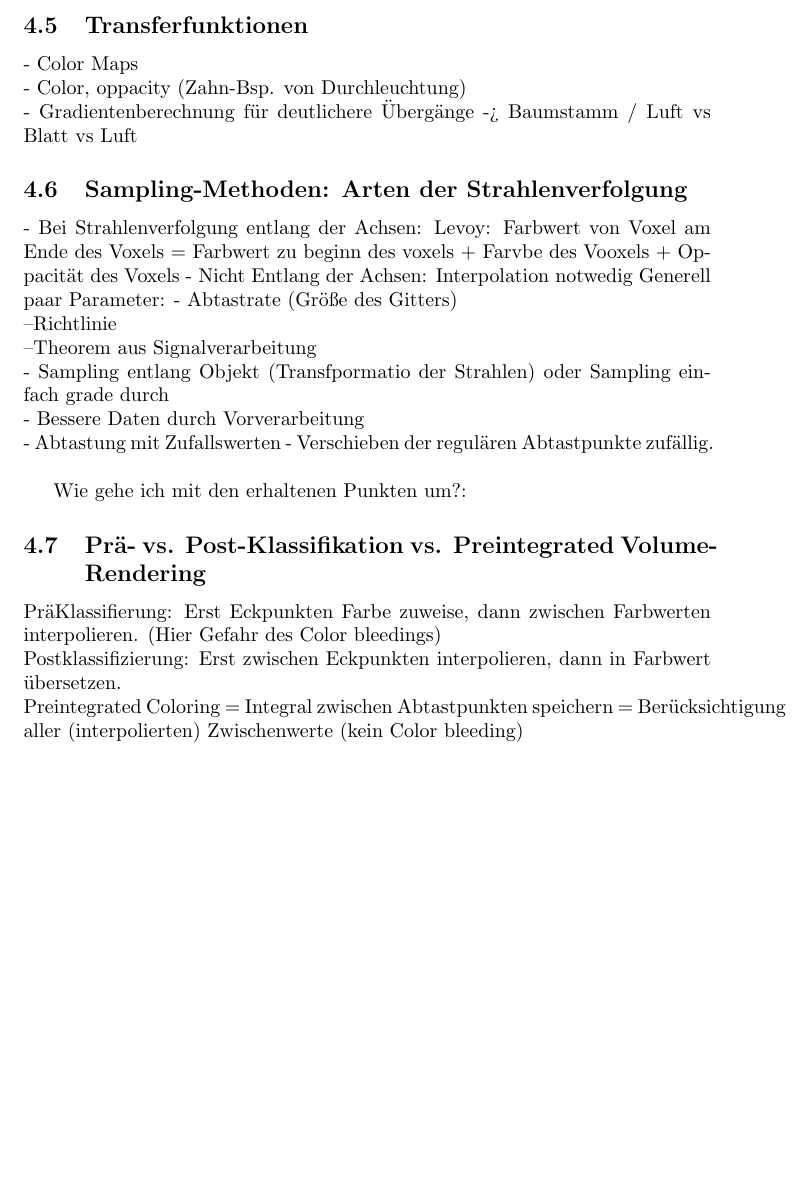
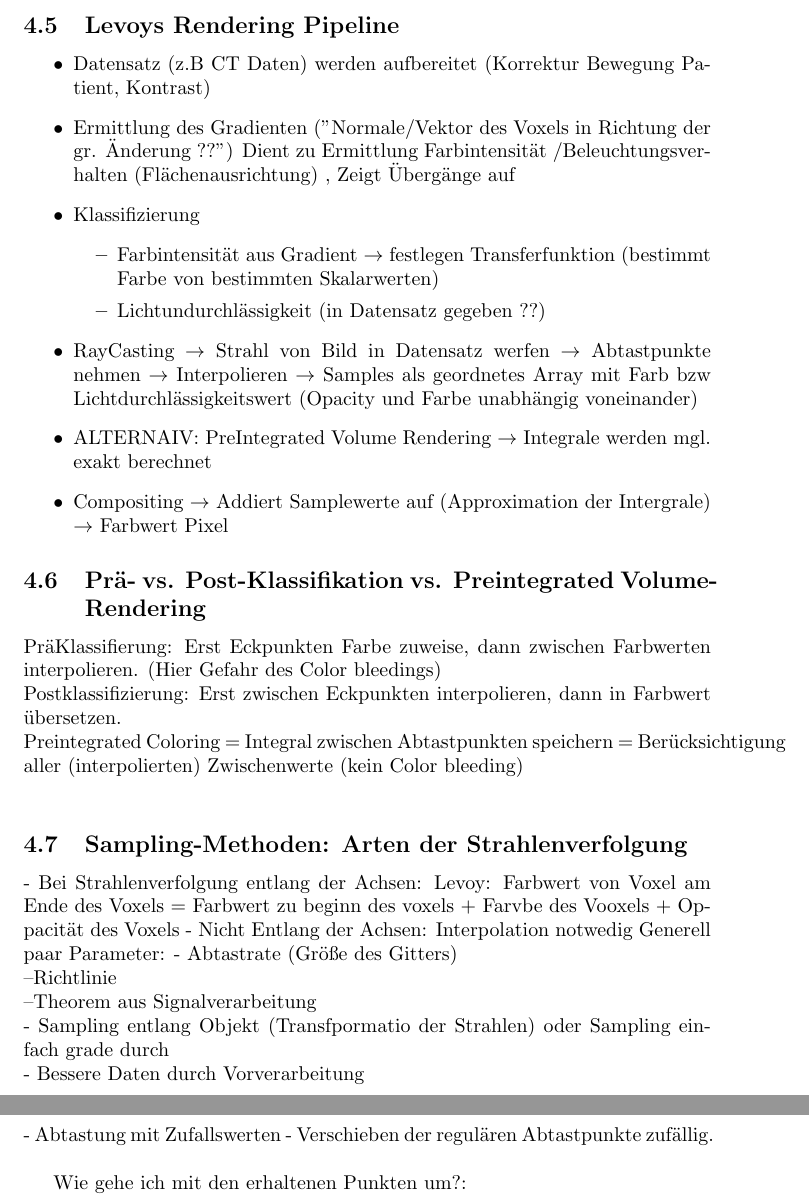
Before and after one commit to MeisterXYZ/VISU, a LaTeX document (Visu.tex): part of page 10 of 22 before the commit and two parts of pages 10 and 11 of 22 after it, the two joined at a grey line, cut at the place of the change, the shorter picture padded with empty space. Compiled offline with pdfLaTeX.

Commit message:
add Levoys Pipeline

```diff
--- a/Visu.tex
+++ b/Visu.tex
@@ -200,10 +200,24 @@ Verfahren Beschreiben\\
 \subsection{Beleuchtung von Oberflächen}
 Notwendig, um 3D sichtbar zu machen.\\
 
-\subsection{Transferfunktionen}
-- Color Maps\\
-- Color, oppacity (Zahn-Bsp. von Durchleuchtung)\\
-- Gradientenberechnung für deutlichere Übergänge -> Baumstamm / Luft vs Blatt vs Luft
+\subsection{Levoys Rendering Pipeline}
+\begin{itemize}
+	\item Datensatz (z.B CT Daten) werden aufbereitet (Korrektur Bewegung Patient, Kontrast)
+	\item Ermittlung des Gradienten (''Normale/Vektor des Voxels in Richtung der gr. Änderung ??'') Dient zu Ermittlung Farbintensität /Beleuchtungsverhalten (Flächenausrichtung) , Zeigt Übergänge auf
+	\item Klassifizierung
+	\begin{itemize}
+		\item Farbintensität aus Gradient $\rightarrow$ festlegen Transferfunktion (bestimmt Farbe von bestimmten Skalarwerten)
+		\item Lichtundurchlässigkeit (in Datensatz gegeben ??)
+	\end{itemize}
+	\item RayCasting $\rightarrow$ Strahl von Bild in Datensatz werfen $\rightarrow$ Abtastpunkte nehmen $\rightarrow$ Interpolieren $\rightarrow$ Samples als geordnetes Array mit Farb bzw Lichtdurchlässigkeitswert (Opacity und Farbe unabhängig voneinander)
+	\item ALTERNAIV: PreIntegrated Volume Rendering $\rightarrow$ Integrale werden mgl. exakt berechnet
+	\item Compositing $\rightarrow$ Addiert Samplewerte auf (Approximation der Intergrale) $\rightarrow$ Farbwert Pixel
+\end{itemize}
+
+\subsection{Prä- vs. Post-Klassifikation vs. Preintegrated Volume-Rendering}
+PräKlassifierung: Erst Eckpunkten Farbe zuweise, dann zwischen Farbwerten interpolieren. (Hier Gefahr des Color bleedings)\\
+Postklassifizierung: Erst zwischen Eckpunkten interpolieren, dann in Farbwert übersetzen.\\
+Preintegrated Coloring = Integral zwischen Abtastpunkten speichern = Berücksichtigung aller (interpolierten) Zwischenwerte  (kein Color bleeding) \\
 
 \subsection{Sampling-Methoden: Arten der Strahlenverfolgung}
 - Bei Strahlenverfolgung entlang der Achsen: Levoy: Farbwert von Voxel am Ende des Voxels = Farbwert zu beginn des voxels + Farvbe des Vooxels + Oppacität des Voxels
@@ -217,11 +231,6 @@ Generell paar Parameter:
 - Abtastung mit Zufallswerten - Verschieben der regulären Abtastpunkte zufällig.\\
 
 Wie gehe ich mit den erhaltenen Punkten um?:
-
-\subsection{Prä- vs. Post-Klassifikation vs. Preintegrated Volume-Rendering}
-PräKlassifierung: Erst Eckpunkten Farbe zuweise, dann zwischen Farbwerten interpolieren. (Hier Gefahr des Color bleedings)\\
-Postklassifizierung: Erst zwischen Eckpunkten interpolieren, dann in Farbwert übersetzen.\\
-Preintegrated Coloring = Integral zwischen Abtastpunkten speichern = Berücksichtigung aller (interpolierten) Zwischenwerte  (kein Color bleeding) \\
 
 
 \subsection{Non-photorealistic Rendering / abstraktes Rendering }
```
Also changed, not shown: Visu.pdf, 4 other files.
